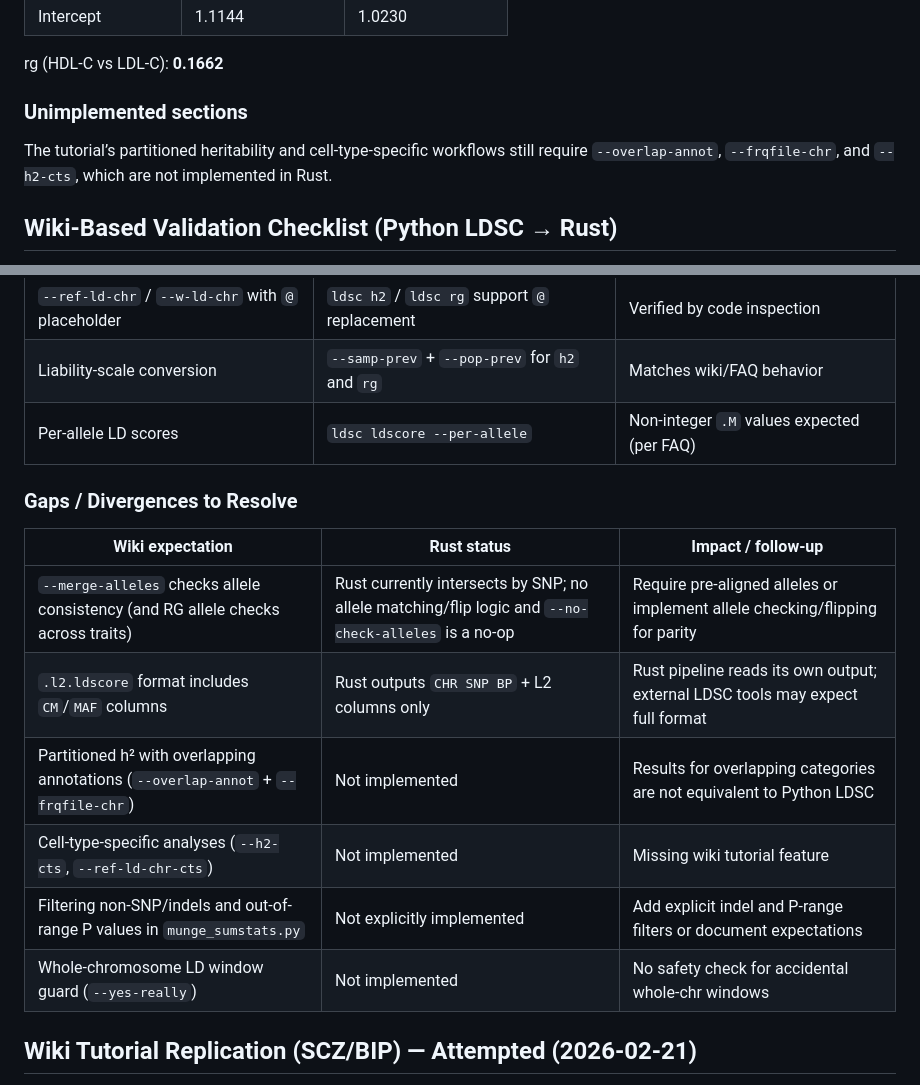
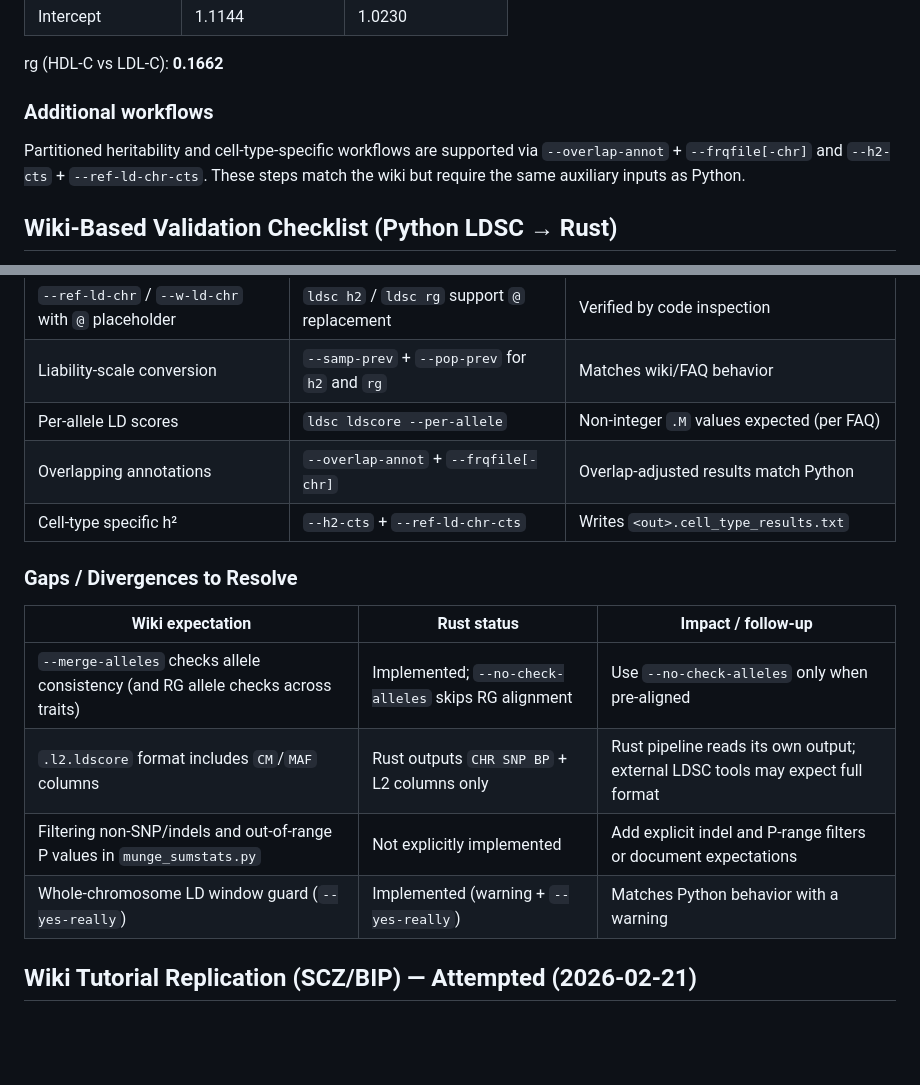
Before and after one commit to sharifhsn/ldsc, a Markdown page: docs/tutorial-validation.md, 2 parts joined by grey strips. Drawn GitHub-style; blank space fills up the shorter version.

```diff
--- a/docs/tutorial-validation.md
+++ b/docs/tutorial-validation.md
@@ -150,10 +150,11 @@ $LDSC rg --rg BBJ_HDLC.sumstats.gz,BBJ_LDLC.sumstats.gz \
 
 rg (HDL-C vs LDL-C): **0.1662**
 
-### Unimplemented sections
+### Additional workflows
 
-The tutorial’s partitioned heritability and cell-type-specific workflows still require
-`--overlap-annot`, `--frqfile-chr`, and `--h2-cts`, which are not implemented in Rust.
+Partitioned heritability and cell-type-specific workflows are supported via
+`--overlap-annot` + `--frqfile[-chr]` and `--h2-cts` + `--ref-ld-chr-cts`. These steps
+match the wiki but require the same auxiliary inputs as Python.
 
 ## Wiki-Based Validation Checklist (Python LDSC → Rust)
 
@@ -171,17 +172,17 @@ parity status for functional equivalence.
 | `--ref-ld-chr` / `--w-ld-chr` with `@` placeholder | `ldsc h2` / `ldsc rg` support `@` replacement | Verified by code inspection |
 | Liability-scale conversion | `--samp-prev` + `--pop-prev` for `h2` and `rg` | Matches wiki/FAQ behavior |
 | Per-allele LD scores | `ldsc ldscore --per-allele` | Non-integer `.M` values expected (per FAQ) |
+| Overlapping annotations | `--overlap-annot` + `--frqfile[-chr]` | Overlap-adjusted results match Python |
+| Cell-type specific h² | `--h2-cts` + `--ref-ld-chr-cts` | Writes `<out>.cell_type_results.txt` |
 
 ### Gaps / Divergences to Resolve
 
 | Wiki expectation | Rust status | Impact / follow-up |
 |---|---|---|
-| `--merge-alleles` checks allele consistency (and RG allele checks across traits) | Rust currently intersects by SNP; no allele matching/flip logic and `--no-check-alleles` is a no-op | Require pre-aligned alleles or implement allele checking/flipping for parity |
+| `--merge-alleles` checks allele consistency (and RG allele checks across traits) | Implemented; `--no-check-alleles` skips RG alignment | Use `--no-check-alleles` only when pre-aligned |
 | `.l2.ldscore` format includes `CM`/`MAF` columns | Rust outputs `CHR SNP BP` + L2 columns only | Rust pipeline reads its own output; external LDSC tools may expect full format |
-| Partitioned h² with overlapping annotations (`--overlap-annot` + `--frqfile-chr`) | Not implemented | Results for overlapping categories are not equivalent to Python LDSC |
-| Cell-type-specific analyses (`--h2-cts`, `--ref-ld-chr-cts`) | Not implemented | Missing wiki tutorial feature |
 | Filtering non-SNP/indels and out-of-range P values in `munge_sumstats.py` | Not explicitly implemented | Add explicit indel and P-range filters or document expectations |
-| Whole-chromosome LD window guard (`--yes-really`) | Not implemented | No safety check for accidental whole-chr windows |
+| Whole-chromosome LD window guard (`--yes-really`) | Implemented (warning + `--yes-really`) | Matches Python behavior with a warning |
 
 ## Wiki Tutorial Replication (SCZ/BIP) — Attempted (2026-02-21)
 
```
Also changed, not shown: README.md (+62 -16 lines).
